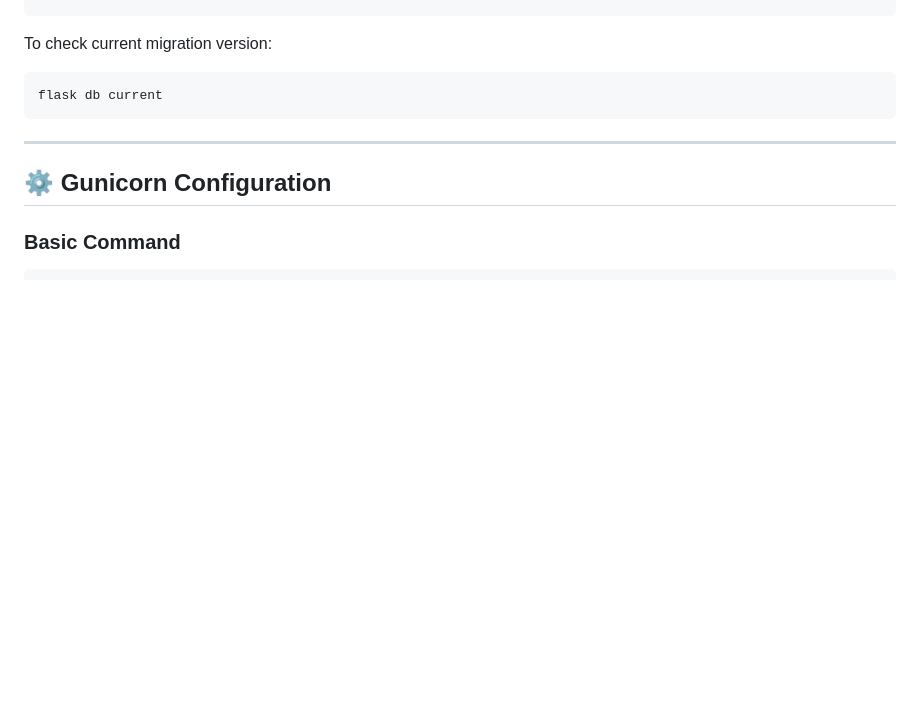
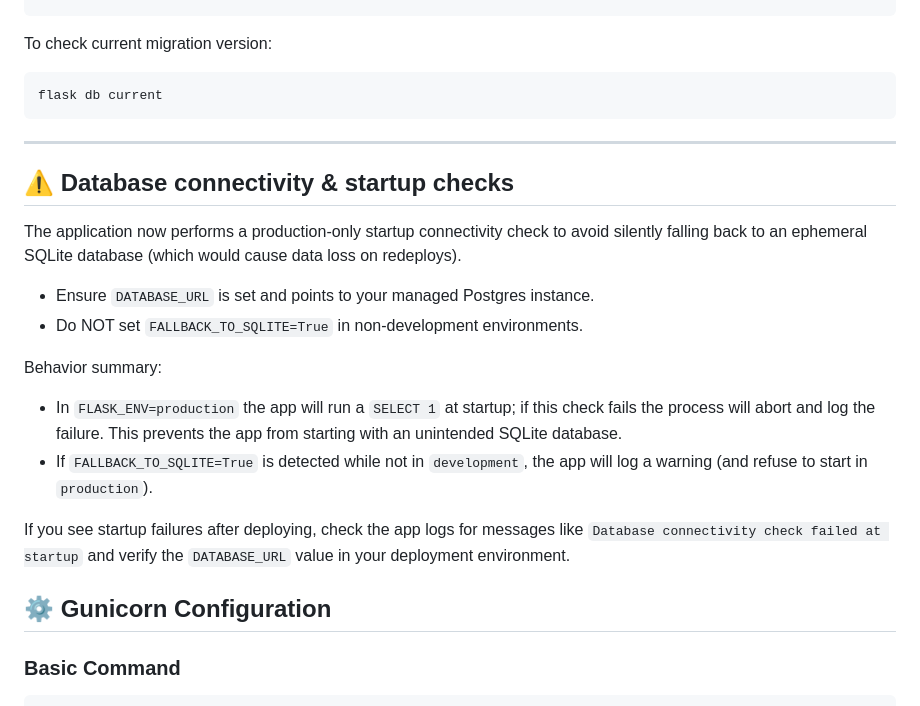
Before and after one commit to JamesKamau-5773/unda-youth-network-backend, a Markdown page: DEPLOYMENT.md, the part around the change. GitHub-like rendering; blank space fills up the shorter version.

```diff
--- a/DEPLOYMENT.md
+++ b/DEPLOYMENT.md
@@ -238,6 +238,27 @@ flask db current
 
 ---
 
+## ⚠️ Database connectivity & startup checks
+
+The application now performs a production-only startup connectivity check to
+avoid silently falling back to an ephemeral SQLite database (which would
+cause data loss on redeploys).
+
+- Ensure `DATABASE_URL` is set and points to your managed Postgres instance.
+- Do NOT set `FALLBACK_TO_SQLITE=True` in non-development environments.
+
+Behavior summary:
+- In `FLASK_ENV=production` the app will run a `SELECT 1` at startup; if
+   this check fails the process will abort and log the failure. This prevents
+   the app from starting with an unintended SQLite database.
+- If `FALLBACK_TO_SQLITE=True` is detected while not in `development`, the
+   app will log a warning (and refuse to start in `production`).
+
+If you see startup failures after deploying, check the app logs for messages
+like `Database connectivity check failed at startup` and verify the
+`DATABASE_URL` value in your deployment environment.
+
+
 ## ⚙️ Gunicorn Configuration
 
 ### Basic Command
```
Also changed, not shown: README.md (+16 -0 lines).
